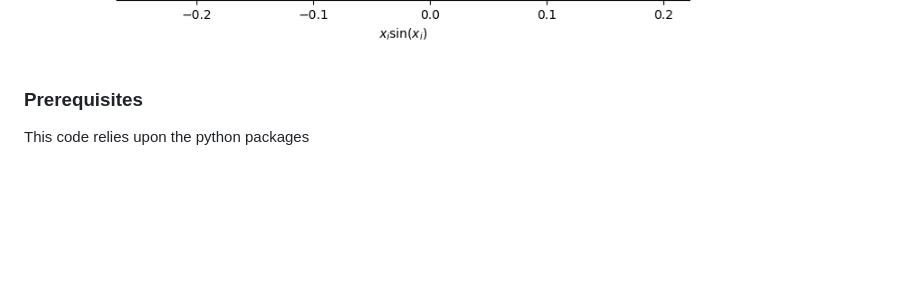
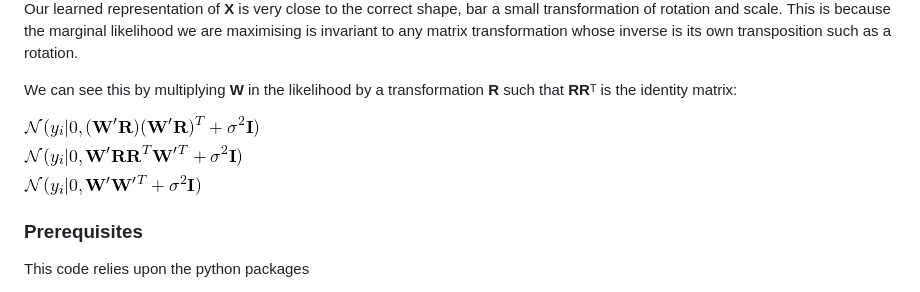
Before and after one commit to Xzanth/Representation-Learning, a Markdown page: README.md, the part around the change printed below. Drawn GitHub-style; pictures changed too: images/learned.png, images/rotation_invariant.png (added); blank space fills up the shorter version.

```diff
--- a/README.md
+++ b/README.md
@@ -41,6 +49,16 @@ consult `derivations.pdf` in this repository:
 ![All data sets](images/original.png)
 
 ![Subset data sets](images/learned.png)
+
+Our learned representation of **X** is very close to the correct shape, bar a
+small transformation of rotation and scale. This is because the marginal
+likelihood we are maximising is invariant to any matrix transformation whose
+inverse is its own transposition such as a rotation.
+
+We can see this by multiplying **W** in the likelihood by a transformation
+**R** such that **RR**&#7488; is the identity matrix:
+
+![Rotation Invariant](images/rotation_invariant.png)
 
 ### Prerequisites
 
```
Also changed, not shown: other parts of README.md (+10 -2 lines), images/likelihood.png (added), images/original.png, 2 other files.
